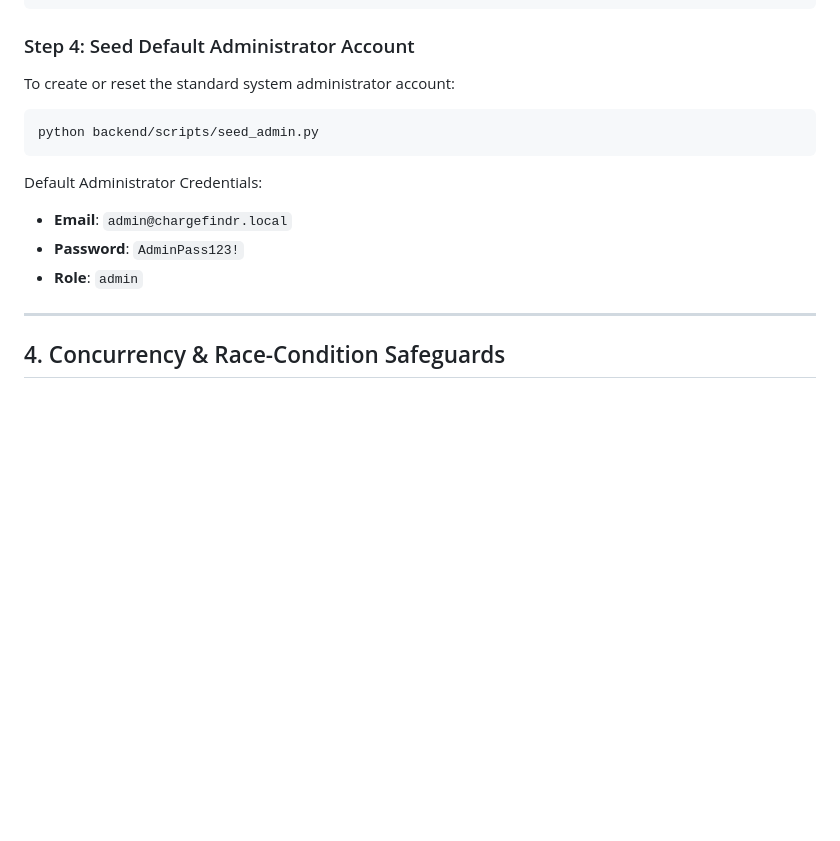
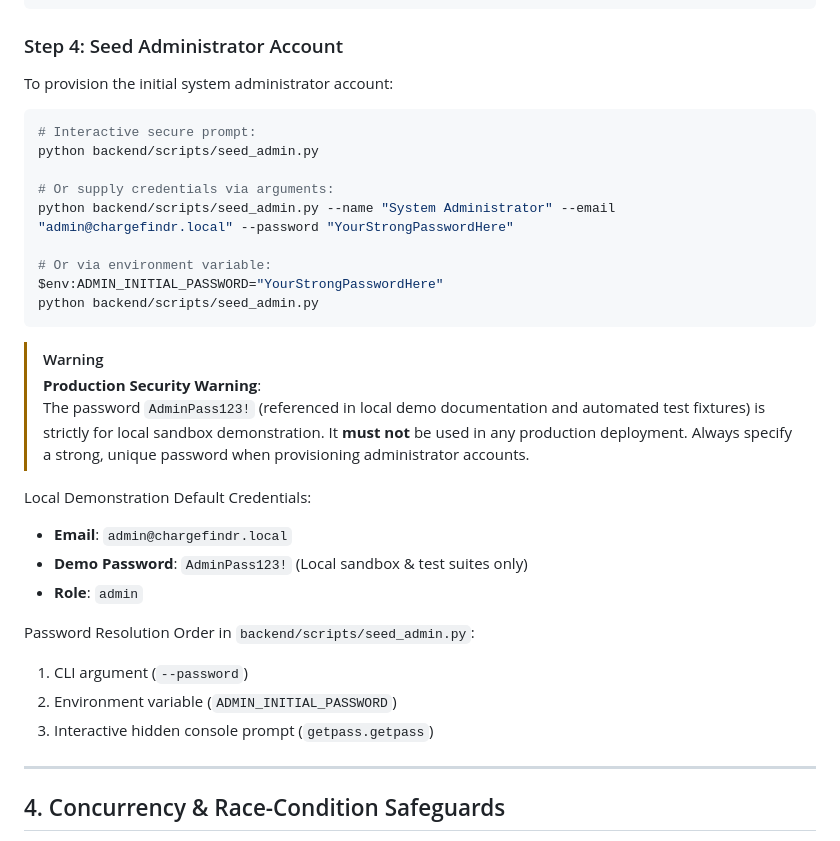
Before and after one commit to mudavathsrinu-0007/ChargeFindrAI, a Markdown page: backend/database/DATABASE_SETUP.md, the part around the change. Drawn GitHub-style; blank space fills up the shorter version.

````diff
--- a/backend/database/DATABASE_SETUP.md
+++ b/backend/database/DATABASE_SETUP.md
@@ -165,15 +165,33 @@ Expected output:
 ==================================================
 ```
 
-### Step 4: Seed Default Administrator Account
-To create or reset the standard system administrator account:
+### Step 4: Seed Administrator Account
+To provision the initial system administrator account:
 ```powershell
+# Interactive secure prompt:
+python backend/scripts/seed_admin.py
+
+# Or supply credentials via arguments:
+python backend/scripts/seed_admin.py --name "System Administrator" --email "admin@chargefindr.local" --password "YourStrongPasswordHere"
+
+# Or via environment variable:
+$env:ADMIN_INITIAL_PASSWORD="YourStrongPasswordHere"
 python backend/scripts/seed_admin.py
 ```
-Default Administrator Credentials:
+
+> [!WARNING]
+> **Production Security Warning**:
+> The password `AdminPass123!` (referenced in local demo documentation and automated test fixtures) is strictly for local sandbox demonstration. It **must not** be used in any production deployment. Always specify a strong, unique password when provisioning administrator accounts.
+
+Local Demonstration Default Credentials:
 - **Email**: `admin@chargefindr.local`
-- **Password**: `AdminPass123!`
+- **Demo Password**: `AdminPass123!` (Local sandbox & test suites only)
 - **Role**: `admin`
+
+Password Resolution Order in `backend/scripts/seed_admin.py`:
+1. CLI argument (`--password`)
+2. Environment variable (`ADMIN_INITIAL_PASSWORD`)
+3. Interactive hidden console prompt (`getpass.getpass`)
 
 ---
 
````
Also changed, not shown: README.md (+3 -4 lines).
